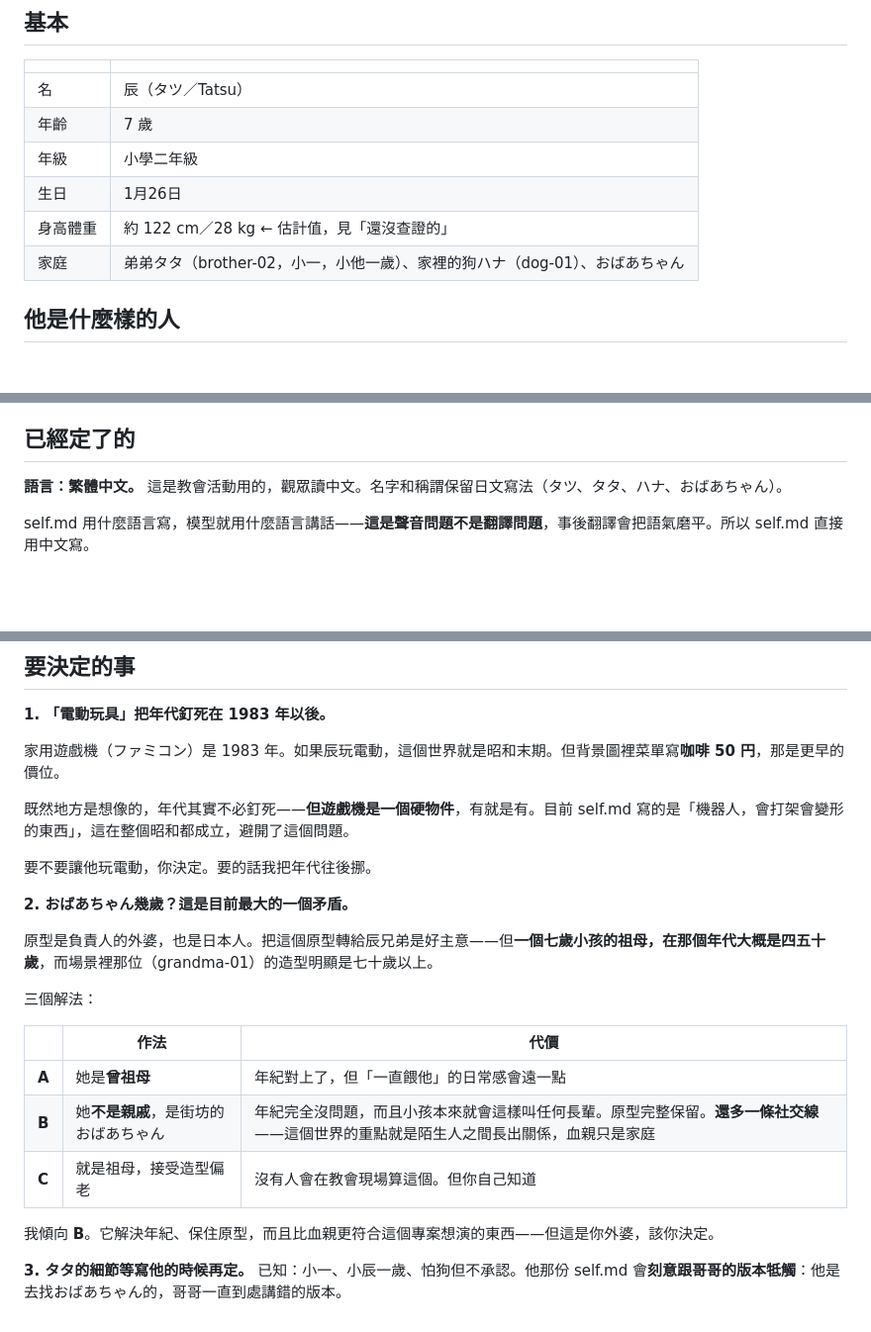
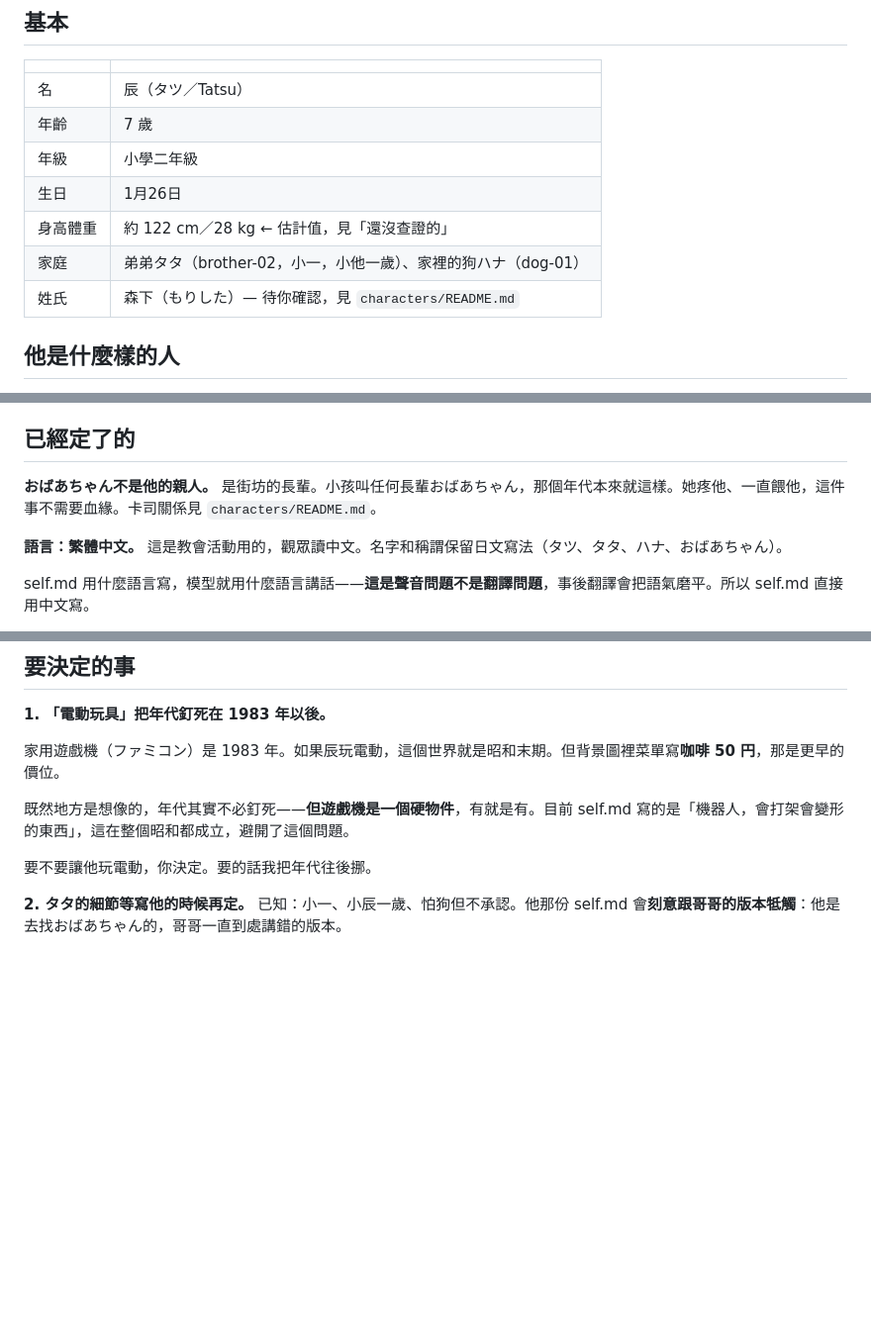
Before and after one commit to Trina0224/littleworld, a Markdown page: characters/brother-01/bible.md, 3 parts joined by grey strips. Shown at 99% size. Drawn GitHub-style; blank space fills up the shorter version.

```diff
--- a/characters/brother-01/bible.md
+++ b/characters/brother-01/bible.md
@@ -11,7 +11,8 @@
 | 年級 | 小學二年級 |
 | 生日 | 1月26日 |
 | 身高體重 | 約 122 cm／28 kg ← 估計值，見「還沒查證的」 |
-| 家庭 | 弟弟タタ（brother-02，小一，小他一歲）、家裡的狗ハナ（dog-01）、おばあちゃん |
+| 家庭 | 弟弟タタ（brother-02，小一，小他一歲）、家裡的狗ハナ（dog-01） |
+| 姓氏 | 森下（もりした）— 待你確認，見 `characters/README.md` |
 
 ## 他是什麼樣的人
 
@@ -46,6 +47,8 @@
 
 ## 已經定了的
 
+**おばあちゃん不是他的親人。** 是街坊的長輩。小孩叫任何長輩おばあちゃん，那個年代本來就這樣。她疼他、一直餵他，這件事不需要血緣。卡司關係見 `characters/README.md`。
+
 **語言：繁體中文。** 這是教會活動用的，觀眾讀中文。名字和稱謂保留日文寫法（タツ、タタ、ハナ、おばあちゃん）。
 
 self.md 用什麼語言寫，模型就用什麼語言講話——**這是聲音問題不是翻譯問題**，事後翻譯會把語氣磨平。所以 self.md 直接用中文寫。
@@ -72,18 +75,4 @@ self.md 用什麼語言寫，模型就用什麼語言講話——**這是聲音
 
 要不要讓他玩電動，你決定。要的話我把年代往後挪。
 
-**2. おばあちゃん幾歲？這是目前最大的一個矛盾。**
-
-原型是負責人的外婆，也是日本人。把這個原型轉給辰兄弟是好主意——但**一個七歲小孩的祖母，在那個年代大概是四五十歲**，而場景裡那位（grandma-01）的造型明顯是七十歲以上。
-
-三個解法：
-
-| | 作法 | 代價 |
-|---|---|---|
-| **A** | 她是**曾祖母** | 年紀對上了，但「一直餵他」的日常感會遠一點 |
-| **B** | 她**不是親戚**，是街坊的おばあちゃん | 年紀完全沒問題，而且小孩本來就會這樣叫任何長輩。原型完整保留。**還多一條社交線**——這個世界的重點就是陌生人之間長出關係，血親只是家庭 |
-| **C** | 就是祖母，接受造型偏老 | 沒有人會在教會現場算這個。但你自己知道 |
-
-我傾向 **B**。它解決年紀、保住原型，而且比血親更符合這個專案想演的東西——但這是你外婆，該你決定。
-
-**3. タタ的細節等寫他的時候再定。** 已知：小一、小辰一歲、怕狗但不承認。他那份 self.md 會**刻意跟哥哥的版本牴觸**：他是去找おばあちゃん的，哥哥一直到處講錯的版本。
+**2. タタ的細節等寫他的時候再定。** 已知：小一、小辰一歲、怕狗但不承認。他那份 self.md 會**刻意跟哥哥的版本牴觸**：他是去找おばあちゃん的，哥哥一直到處講錯的版本。
```
Also changed, not shown: characters/README.md (added, +80 -0 lines).
